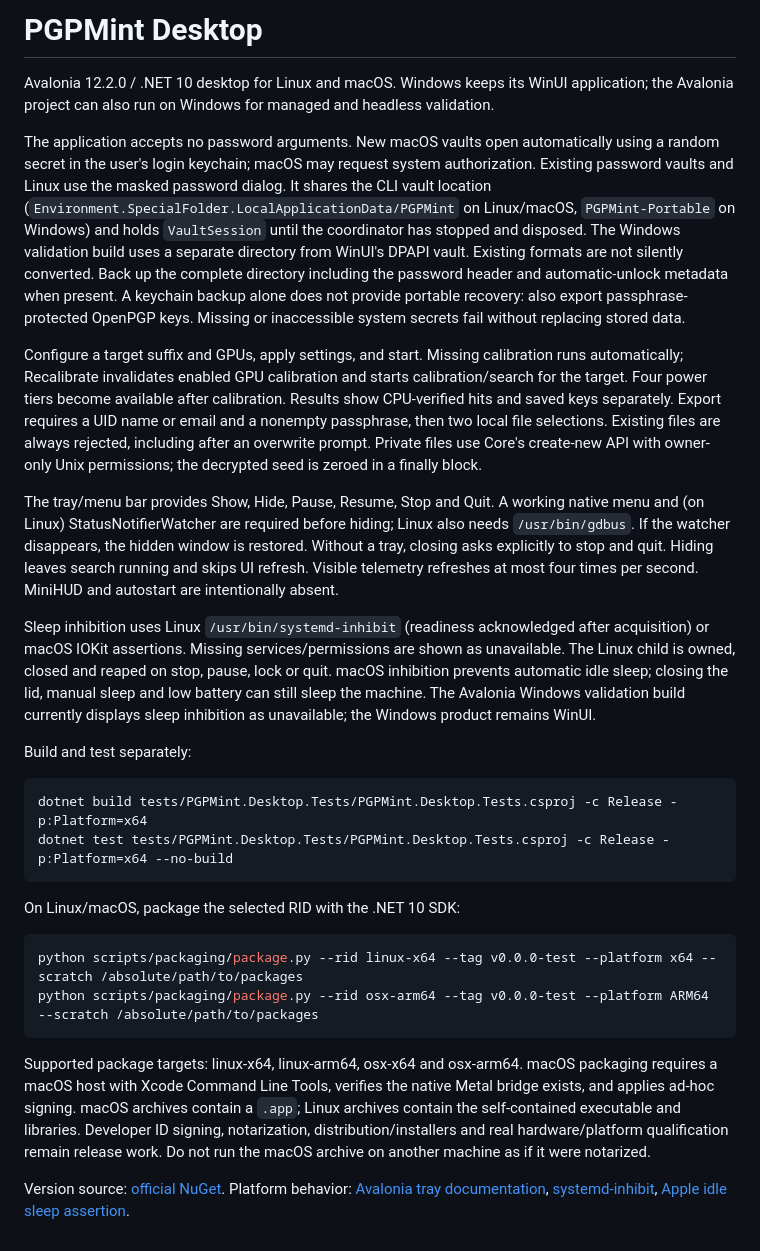
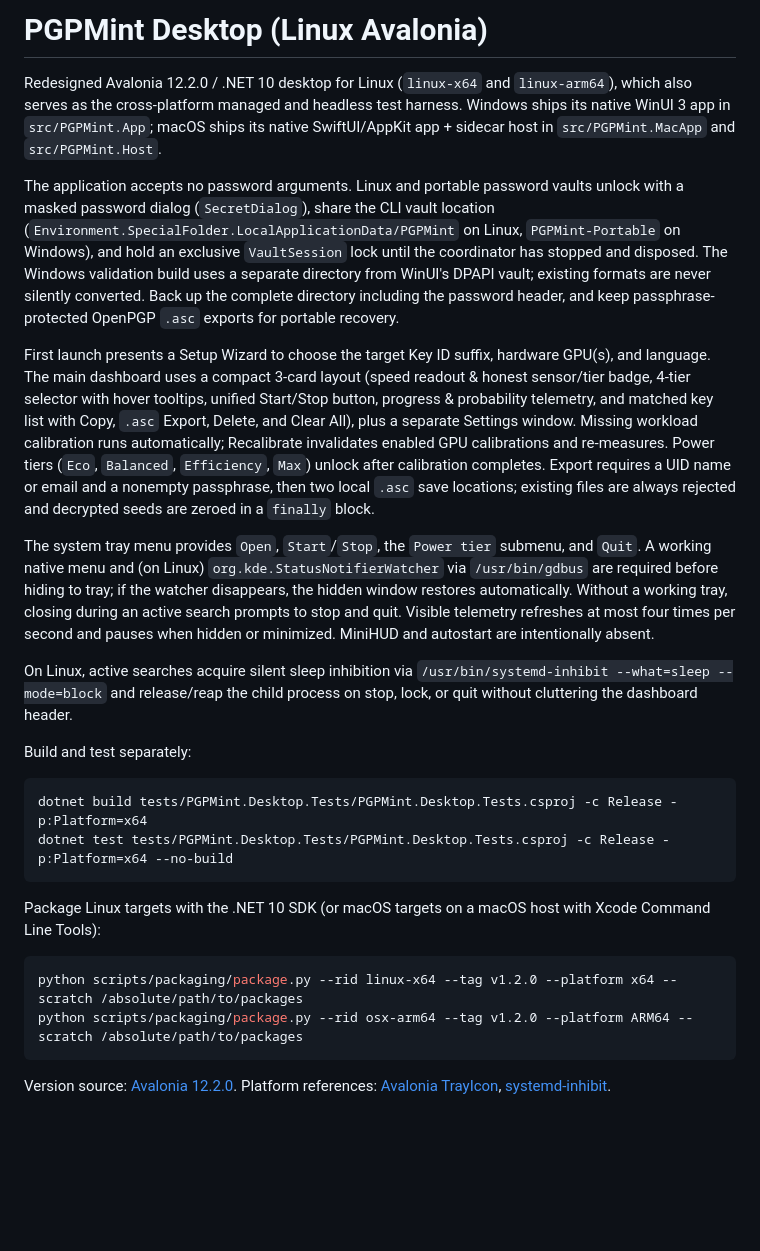
Before and after one commit to Evanlau1798/PGPMint, a Markdown page: src/PGPMint.Desktop/README.md, the part around the change. Drawn GitHub-style; blank space fills up the shorter version.

Commit message:
chore: bump version to 1.2.0, update docs and screenshots, and exempt .icns in CI emoji check

````diff
--- a/src/PGPMint.Desktop/README.md
+++ b/src/PGPMint.Desktop/README.md
@@ -1,14 +1,14 @@
-# PGPMint Desktop
+# PGPMint Desktop (Linux Avalonia)
 
-Avalonia 12.2.0 / .NET 10 desktop for Linux and macOS. Windows keeps its WinUI application; the Avalonia project can also run on Windows for managed and headless validation.
+Redesigned Avalonia 12.2.0 / .NET 10 desktop for Linux (`linux-x64` and `linux-arm64`), which also serves as the cross-platform managed and headless test harness. Windows ships its native WinUI 3 app in `src/PGPMint.App`; macOS ships its native SwiftUI/AppKit app + sidecar host in `src/PGPMint.MacApp` and `src/PGPMint.Host`.
 
-The application accepts no password arguments. New macOS vaults open automatically using a random secret in the user's login keychain; macOS may request system authorization. Existing password vaults and Linux use the masked password dialog. It shares the CLI vault location (`Environment.SpecialFolder.LocalApplicationData/PGPMint` on Linux/macOS, `PGPMint-Portable` on Windows) and holds `VaultSession` until the coordinator has stopped and disposed. The Windows validation build uses a separate directory from WinUI's DPAPI vault. Existing formats are not silently converted. Back up the complete directory including the password header and automatic-unlock metadata when present. A keychain backup alone does not provide portable recovery: also export passphrase-protected OpenPGP keys. Missing or inaccessible system secrets fail without replacing stored data.
+The application accepts no password arguments. Linux and portable password vaults unlock with a masked password dialog (`SecretDialog`), share the CLI vault location (`Environment.SpecialFolder.LocalApplicationData/PGPMint` on Linux, `PGPMint-Portable` on Windows), and hold an exclusive `VaultSession` lock until the coordinator has stopped and disposed. The Windows validation build uses a separate directory from WinUI's DPAPI vault; existing formats are never silently converted. Back up the complete directory including the password header, and keep passphrase-protected OpenPGP `.asc` exports for portable recovery.
 
-Configure a target suffix and GPUs, apply settings, and start. Missing calibration runs automatically; Recalibrate invalidates enabled GPU calibration and starts calibration/search for the target. Four power tiers become available after calibration. Results show CPU-verified hits and saved keys separately. Export requires a UID name or email and a nonempty passphrase, then two local file selections. Existing files are always rejected, including after an overwrite prompt. Private files use Core's create-new API with owner-only Unix permissions; the decrypted seed is zeroed in a finally block.
+First launch presents a Setup Wizard to choose the target Key ID suffix, hardware GPU(s), and language. The main dashboard uses a compact 3-card layout (speed readout & honest sensor/tier badge, 4-tier selector with hover tooltips, unified Start/Stop button, progress & probability telemetry, and matched key list with Copy, `.asc` Export, Delete, and Clear All), plus a separate Settings window. Missing workload calibration runs automatically; Recalibrate invalidates enabled GPU calibrations and re-measures. Power tiers (`Eco`, `Balanced`, `Efficiency`, `Max`) unlock after calibration completes. Export requires a UID name or email and a nonempty passphrase, then two local `.asc` save locations; existing files are always rejected and decrypted seeds are zeroed in a `finally` block.
 
-The tray/menu bar provides Show, Hide, Pause, Resume, Stop and Quit. A working native menu and (on Linux) StatusNotifierWatcher are required before hiding; Linux also needs `/usr/bin/gdbus`. If the watcher disappears, the hidden window is restored. Without a tray, closing asks explicitly to stop and quit. Hiding leaves search running and skips UI refresh. Visible telemetry refreshes at most four times per second. MiniHUD and autostart are intentionally absent.
+The system tray menu provides `Open`, `Start`/`Stop`, the `Power tier` submenu, and `Quit`. A working native menu and (on Linux) `org.kde.StatusNotifierWatcher` via `/usr/bin/gdbus` are required before hiding to tray; if the watcher disappears, the hidden window restores automatically. Without a working tray, closing during an active search prompts to stop and quit. Visible telemetry refreshes at most four times per second and pauses when hidden or minimized. MiniHUD and autostart are intentionally absent.
 
-Sleep inhibition uses Linux `/usr/bin/systemd-inhibit` (readiness acknowledged after acquisition) or macOS IOKit assertions. Missing services/permissions are shown as unavailable. The Linux child is owned, closed and reaped on stop, pause, lock or quit. macOS inhibition prevents automatic idle sleep; closing the lid, manual sleep and low battery can still sleep the machine. The Avalonia Windows validation build currently displays sleep inhibition as unavailable; the Windows product remains WinUI.
+On Linux, active searches acquire silent sleep inhibition via `/usr/bin/systemd-inhibit --what=sleep --mode=block` and release/reap the child process on stop, lock, or quit without cluttering the dashboard header.
 
 Build and test separately:
 
@@ -17,13 +17,11 @@ dotnet build tests/PGPMint.Desktop.Tests/PGPMint.Desktop.Tests.csproj -c Release
 dotnet test tests/PGPMint.Desktop.Tests/PGPMint.Desktop.Tests.csproj -c Release -p:Platform=x64 --no-build
 ```
 
-On Linux/macOS, package the selected RID with the .NET 10 SDK:
+Package Linux targets with the .NET 10 SDK (or macOS targets on a macOS host with Xcode Command Line Tools):
 
 ```bash
-python scripts/packaging/package.py --rid linux-x64 --tag v0.0.0-test --platform x64 --scratch /absolute/path/to/packages
-python scripts/packaging/package.py --rid osx-arm64 --tag v0.0.0-test --platform ARM64 --scratch /absolute/path/to/packages
+python scripts/packaging/package.py --rid linux-x64 --tag v1.2.0 --platform x64 --scratch /absolute/path/to/packages
+python scripts/packaging/package.py --rid osx-arm64 --tag v1.2.0 --platform ARM64 --scratch /absolute/path/to/packages
 ```
 
-Supported package targets: linux-x64, linux-arm64, osx-x64 and osx-arm64. macOS packaging requires a macOS host with Xcode Command Line Tools, verifies the native Metal bridge exists, and applies ad-hoc signing. macOS archives contain a `.app`; Linux archives contain the self-contained executable and libraries. Developer ID signing, notarization, distribution/installers and real hardware/platform qualification remain release work. Do not run the macOS archive on another machine as if it were notarized.
-
-Version source: [official NuGet](https://www.nuget.org/packages/Avalonia/12.2.0). Platform behavior: [Avalonia tray documentation](https://docs.avaloniaui.net/controls/navigation/trayicon/), [systemd-inhibit](https://www.freedesktop.org/software/systemd/man/253/systemd-inhibit.html), [Apple idle sleep assertion](https://developer.apple.com/documentation/iokit/kiopmassertiontypepreventuseridlesystemsleep).
+Version source: [Avalonia 12.2.0](https://www.nuget.org/packages/Avalonia/12.2.0). Platform references: [Avalonia TrayIcon](https://docs.avaloniaui.net/controls/navigation/trayicon/), [systemd-inhibit](https://www.freedesktop.org/software/systemd/man/253/systemd-inhibit.html).
````
Also changed, not shown: README.md (+29 -16 lines), assets/screenshot-linux-dashboard.png, 3 other files.
